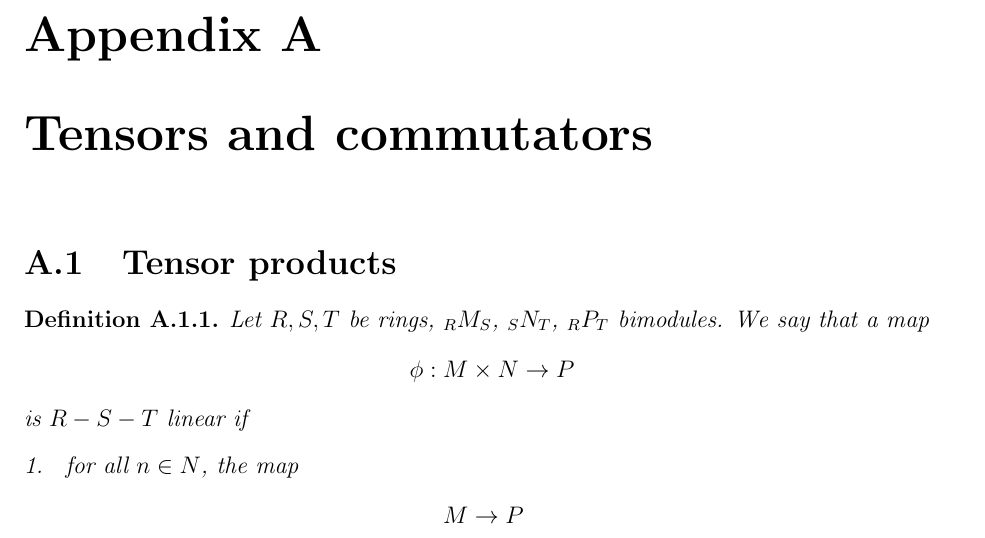
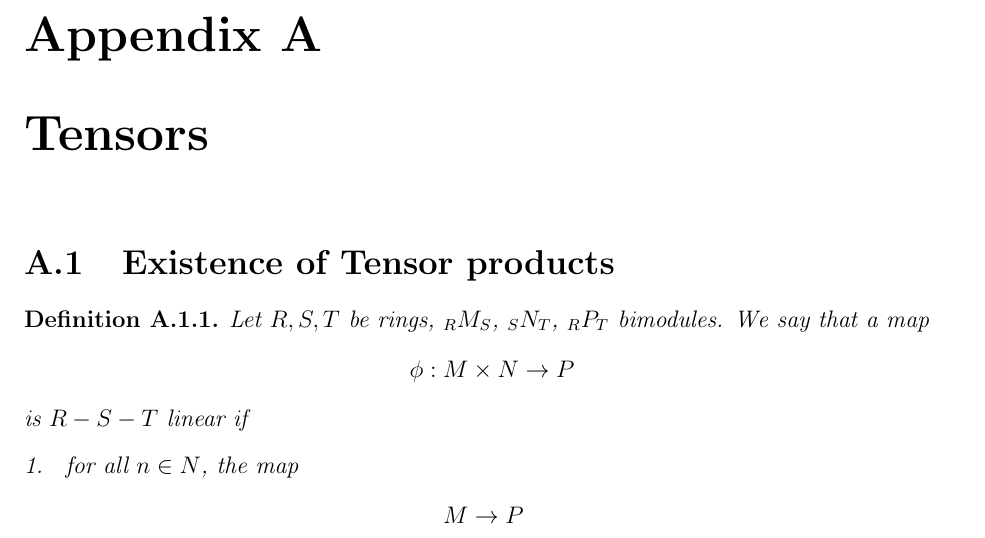
Before and after one commit to dkrashen/csa-notes, a LaTeX thesis (csa.tex): part of page 11 of 14 before the commit and part of page 12 of 15 after it, cut so that both start at the same text. Compiled offline with pdfLaTeX.

Commit message:
renaming

```diff
--- a/csa.tex
+++ b/csa.tex
@@ -519,9 +520,9 @@ simplicity of $A$.
 
 \appendix
 
-\chapter{Tensors and commutators}
+\chapter{Tensors}
 
-\section{Tensor products}
+\section{Existence of Tensor products}
 
 \begin{defn}
 Let $R, S, T$ be rings, $_R M_S$, $_S N_T$, $_R P _T$ bimodules. We say
```
Also changed, not shown: csa.tex (1 more changed lines).
